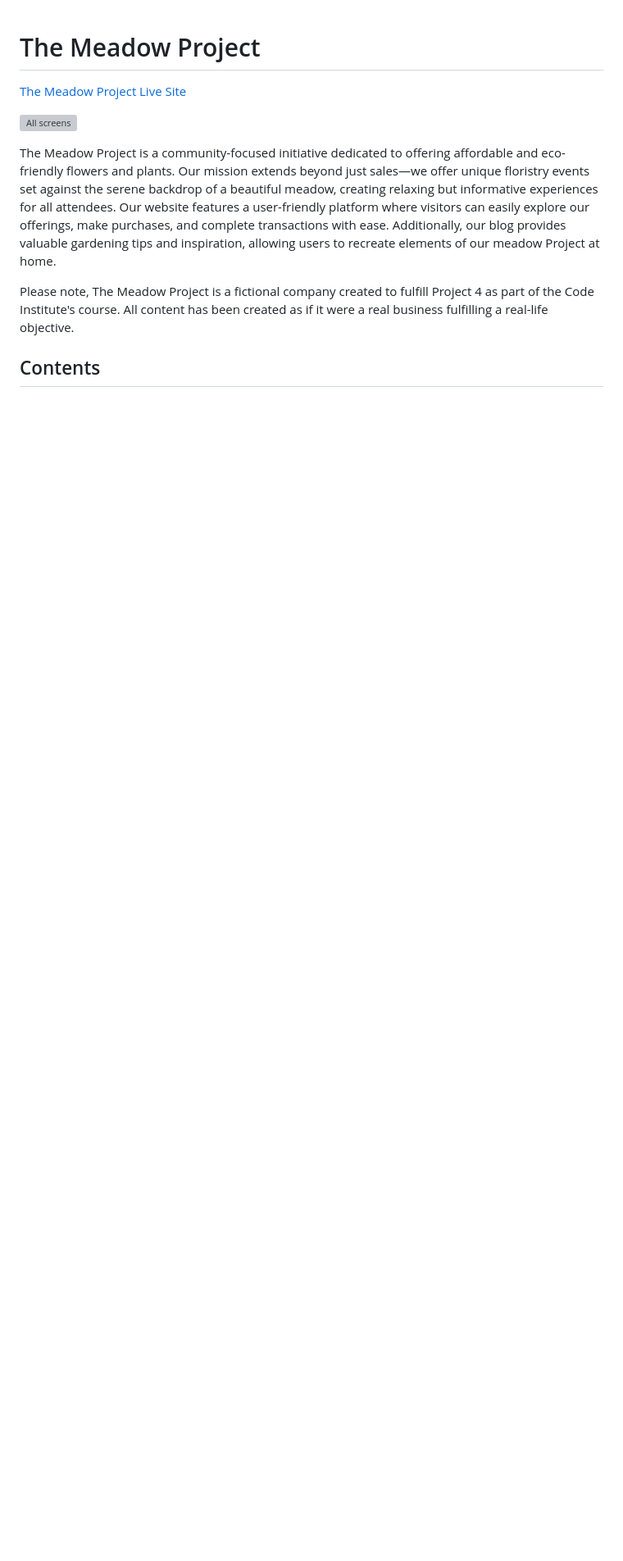
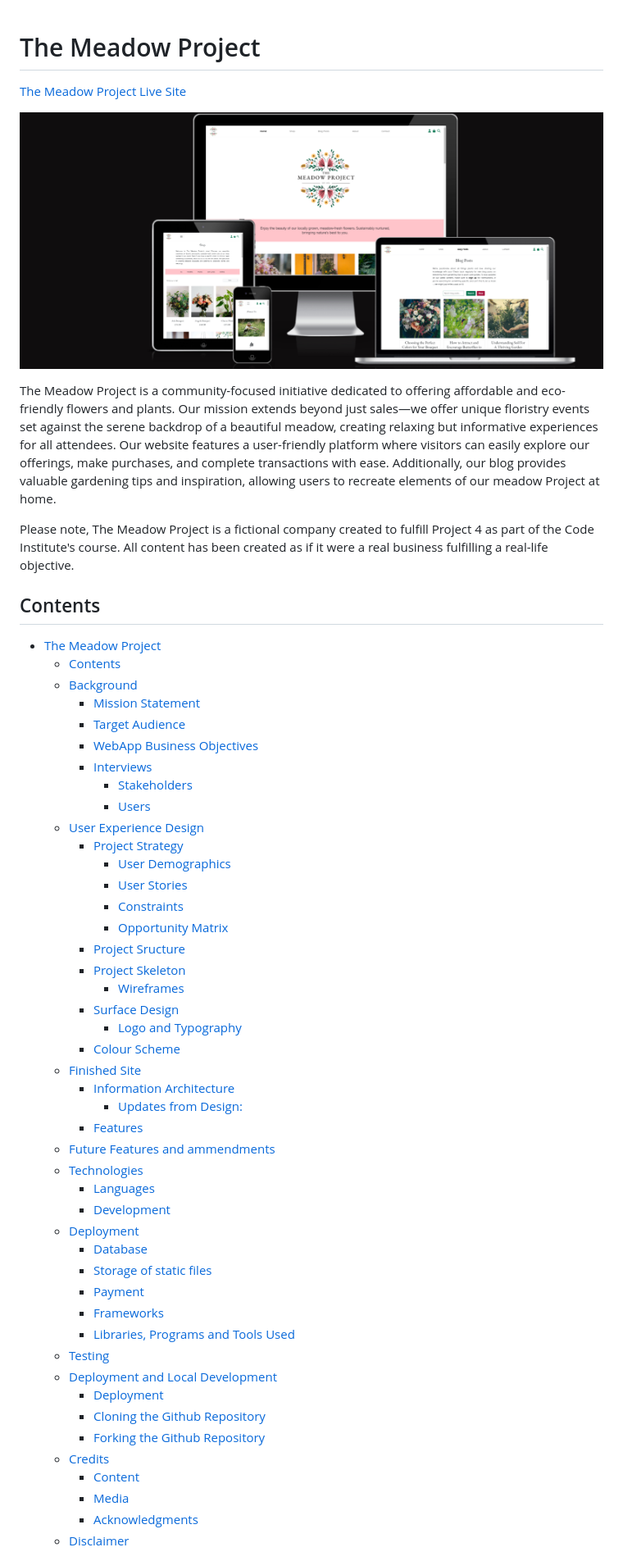
Before and after one commit to kosamad/the-meadow-project, a Markdown page: README.md, the part around the change printed below. Shown: that part at 82% size. Drawn GitHub-style; pictures changed too: documentation/final/all_screens.PNG (added); blank space fills up the shorter version; grey boxes are pictures that could not be loaded.

Commit message:
Contents page, live page link and final screen images.

```diff
--- a/README.md
+++ b/README.md
@@ -4,8 +4,55 @@
 
-![All screens](documentation/final/)
+![All screens](documentation/final/all_screens.PNG)
 
 The Meadow Project is a community-focused initiative dedicated to offering affordable and eco-friendly flowers and plants. Our mission extends beyond just sales—we offer unique floristry events set against the serene backdrop of a beautiful meadow, creating relaxing but informative experiences for all attendees. Our website features a user-friendly platform where visitors can easily explore our offerings, make purchases, and complete transactions with ease. Additionally, our blog provides valuable gardening tips and inspiration, allowing users to recreate elements of our meadow Project at home.
 
 Please note, The Meadow Project is a fictional company created to fulfill Project 4 as part of the Code Institute's course. All content has been created as if it were a real business fulfilling a real-life objective.
 
 ## Contents
+
+- [The Meadow Project](#the-meadow-project)
+  * [Contents](#contents)
+  * [Background](#background)
+    + [Mission Statement](#mission-statement)
+    + [Target Audience](#target-audience)
+    + [WebApp Business Objectives](#webapp-business-objectives)
+    + [Interviews](#interviews)
+      - [Stakeholders](#stakeholders)
+      - [Users](#users)
+  * [User Experience Design](#user-experience-design)
+    + [Project Strategy](#project-strategy)
+      - [User Demographics](#user-demographics)
+      - [User Stories](#user-stories)
+      - [Constraints](#constraints)
+      - [Opportunity Matrix](#opportunity-matrix)
+    + [Project Sructure](#project-sructure)
+    + [Project Skeleton](#project-skeleton)
+      - [Wireframes](#wireframes)
+    + [Surface Design](#surface-design)
+      - [Logo and Typography](#logo-and-typography)
+    + [Colour Scheme](#colour-scheme)
+  * [Finished Site](#finished-site)
+    + [Information Architecture](#information-architecture)
+      - [Updates from Design:](#updates-from-design-)
+    + [Features](#features)
+  * [Future Features and ammendments](#future-features-and-ammendments)
+  * [Technologies](#technologies)
+    + [Languages](#languages)
+    + [Development](#development)
+  * [Deployment](#deployment)
+    + [Database](#database)
+    + [Storage of static files](#storage-of-static-files)
+    + [Payment](#payment)
+    + [Frameworks](#frameworks)
+    + [Libraries, Programs and Tools Used](#libraries--programs-and-tools-used)
+  * [Testing](#testing)
+  * [Deployment and Local Development](#deployment-and-local-development)
+    + [Deployment](#deployment-1)
+    + [Cloning the Github Repository](#cloning-the-github-repository)
+    + [Forking the Github Repository](#forking-the-github-repository)
+  * [Credits](#credits)
+    + [Content](#content)
+    + [Media](#media)
+    + [Acknowledgments](#acknowledgments)
+  * [Disclaimer](#disclaimer)
+
```
Also changed, not shown: other parts of README.md (+14 -3 lines), TESTING.md (+17 -6 lines), documentation/final/checkout_page.PNG (added), documentation/final/profile_page.PNG (added).
